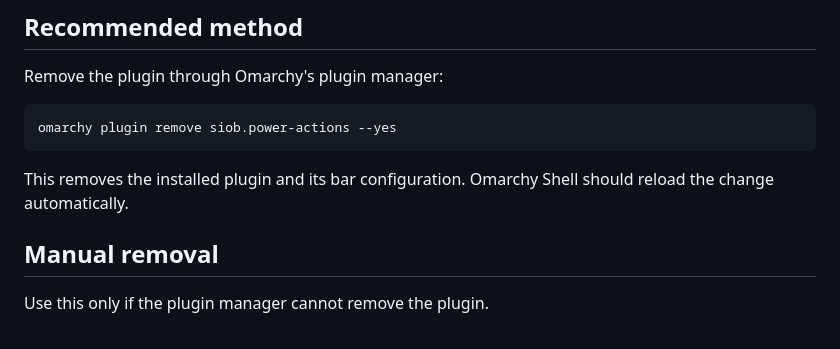
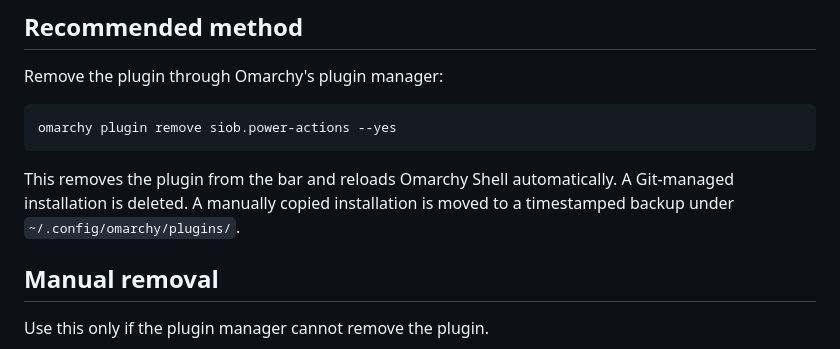
Before and after one commit to Johnathicc/omarchy-bios-plugin, a Markdown page: UNINSTALL.md, the part around the change. GitHub-like rendering.

````diff
--- a/UNINSTALL.md
+++ b/UNINSTALL.md
@@ -8,8 +8,9 @@ Remove the plugin through Omarchy's plugin manager:
 omarchy plugin remove siob.power-actions --yes
 ```
 
-This removes the installed plugin and its bar configuration. Omarchy Shell
-should reload the change automatically.
+This removes the plugin from the bar and reloads Omarchy Shell automatically.
+A Git-managed installation is deleted. A manually copied installation is
+moved to a timestamped backup under `~/.config/omarchy/plugins/`.
 
 ## Manual removal
 
````
Also changed, not shown: README.md (+3 -1 lines), preview.png (added).
